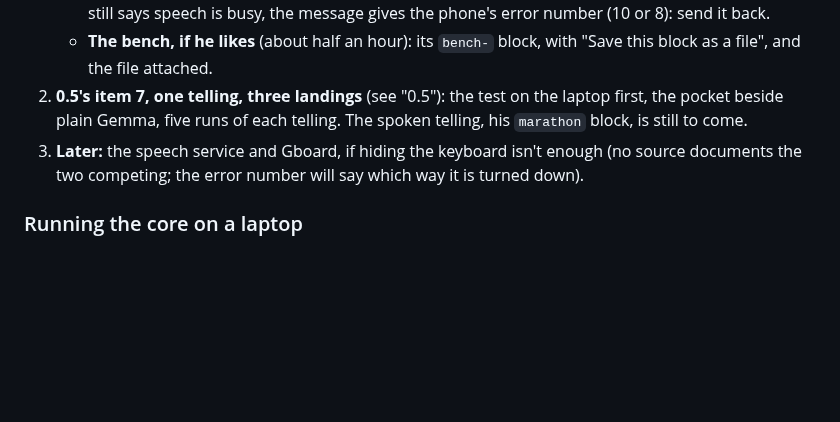
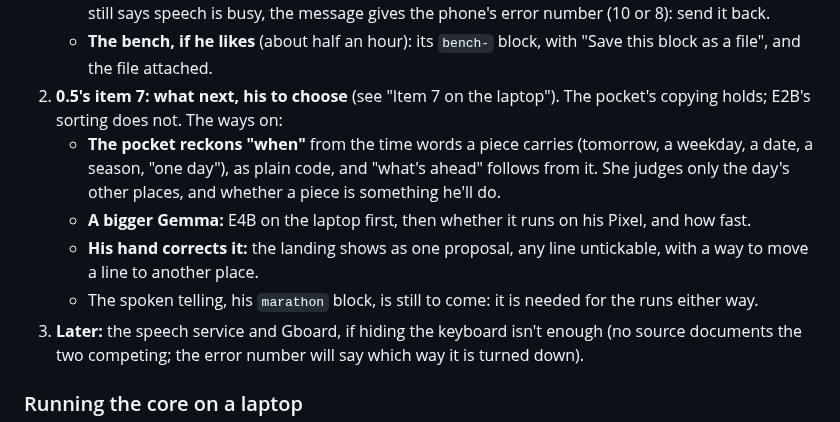
Before and after one commit to Phenomemental/happyseaurchin-beach, a Markdown page: pocket-beach/STATUS.md, the part around one of its changes. Drawn GitHub-style; blank space fills up the shorter version.

```diff
--- a/pocket-beach/STATUS.md
+++ b/pocket-beach/STATUS.md
@@ -895,9 +895,19 @@ post offline failing plainly, with nothing sent (0.3.2).
      gives the phone's error number (10 or 8): send it back.
    - **The bench, if he likes** (about half an hour): its `bench-` block,
      with "Save this block as a file", and the file attached.
-2. **0.5's item 7, one telling, three landings** (see "0.5"): the test on
-   the laptop first, the pocket beside plain Gemma, five runs of each
-   telling. The spoken telling, his `marathon` block, is still to come.
+2. **0.5's item 7: what next, his to choose** (see "Item 7 on the
+   laptop"). The pocket's copying holds; E2B's sorting does not. The ways
+   on:
+   - **The pocket reckons "when"** from the time words a piece carries
+     (tomorrow, a weekday, a date, a season, "one day"), as plain code,
+     and "what's ahead" follows from it. She judges only the day's other
+     places, and whether a piece is something he'll do.
+   - **A bigger Gemma:** E4B on the laptop first, then whether it runs on
+     his Pixel, and how fast.
+   - **His hand corrects it:** the landing shows as one proposal, any line
+     untickable, with a way to move a line to another place.
+   - The spoken telling, his `marathon` block, is still to come: it is
+     needed for the runs either way.
 3. **Later:** the speech service and Gboard, if hiding the keyboard isn't
    enough (no source documents the two competing; the error number will
    say which way it is turned down).
```
Also changed, not shown: other parts of pocket-beach/STATUS.md (+45 -0 lines).
